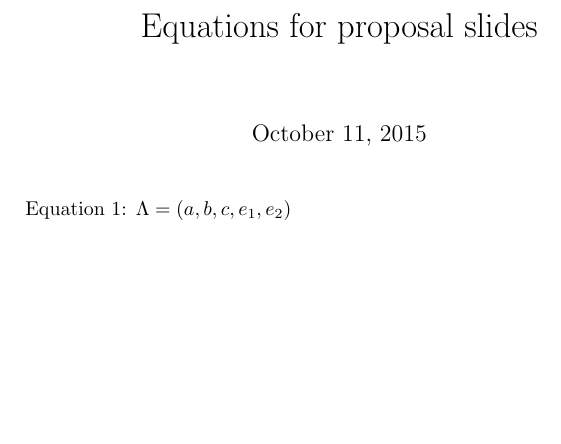
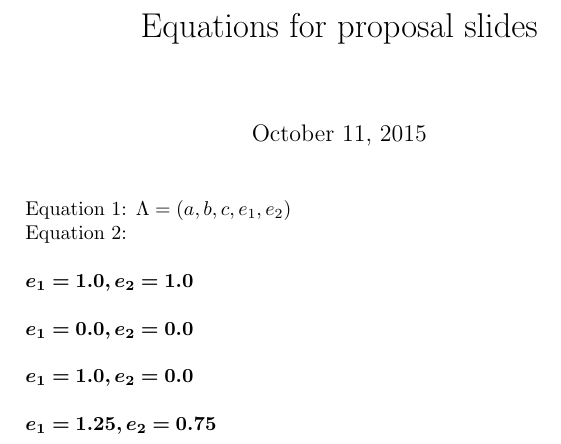
Before and after one commit to ana-GT/talks, a LaTeX document (proposal_talk/TeX/equations_slides.tex): part of the page, cut so that both start at the same text, the shorter picture padded with empty space. Compiled offline with pdfLaTeX.

```diff
--- a/proposal_talk/TeX/equations_slides.tex
+++ b/proposal_talk/TeX/equations_slides.tex
@@ -1,5 +1,5 @@
 \documentclass{article}
-
+\usepackage{bm}
 \title{Equations for proposal slides}
 
 
@@ -8,4 +8,19 @@
 
 Equation 1: $ \Lambda = ( a, b, c, e_{1}, e_{2} ) $
 
+Equation 2:
+\\
+
+$\bm{e_{1}=1.0, e_{2}=1.0}$
+\\
+
+$\bm{e_{1}=0.0, e_{2}=0.0}$
+\\
+
+$\bm{e_{1}=1.0, e_{2}=0.0}$
+\\
+
+$\bm{e_{1}=1.25, e_{2}=0.75}$
+
+
 \end{document}
```
Also changed, not shown: images/proposal_object_representation_sq_wikipedia_cut_labels.png (added), proposal_talk/TeX/equations_slides.pdf (added), 2 other files.
